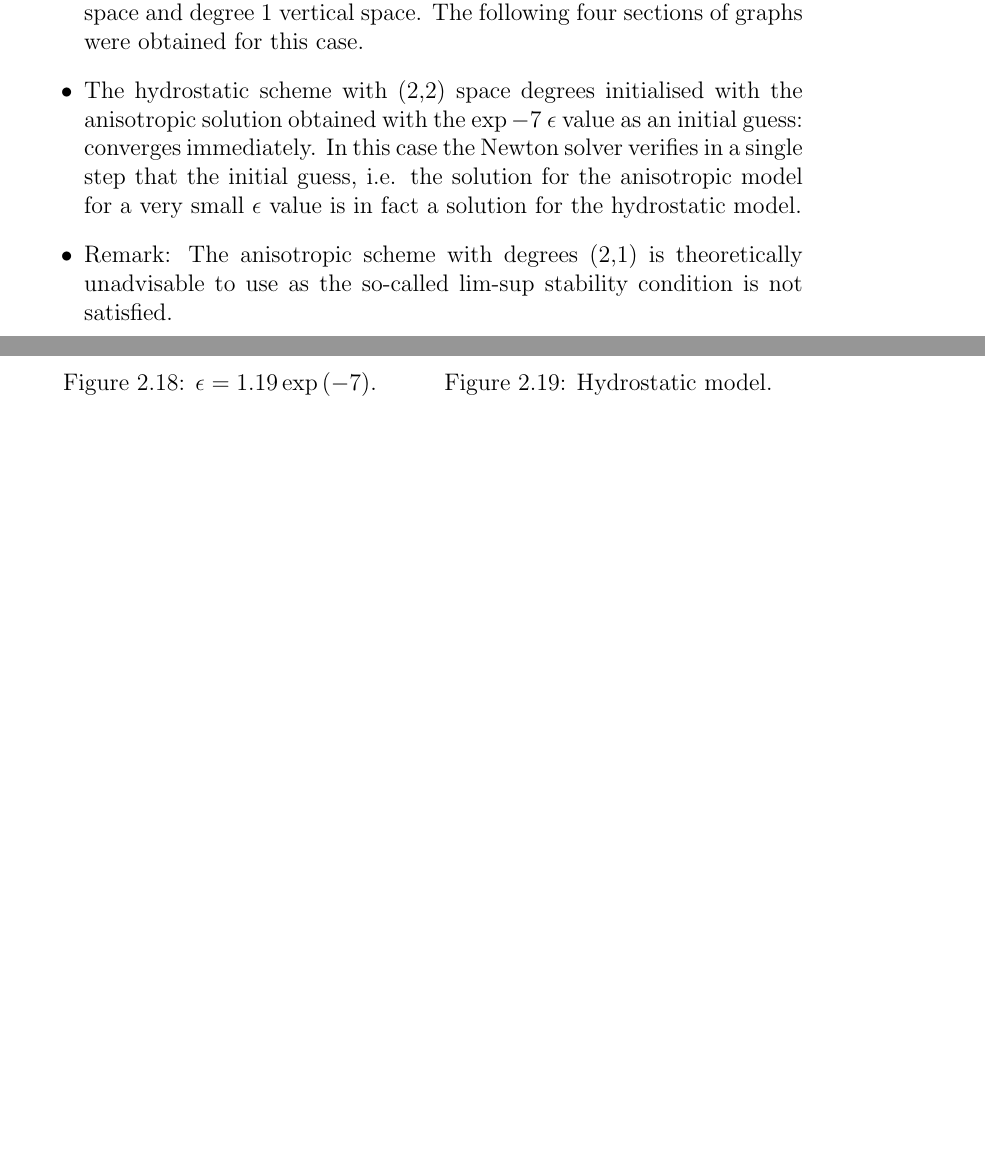
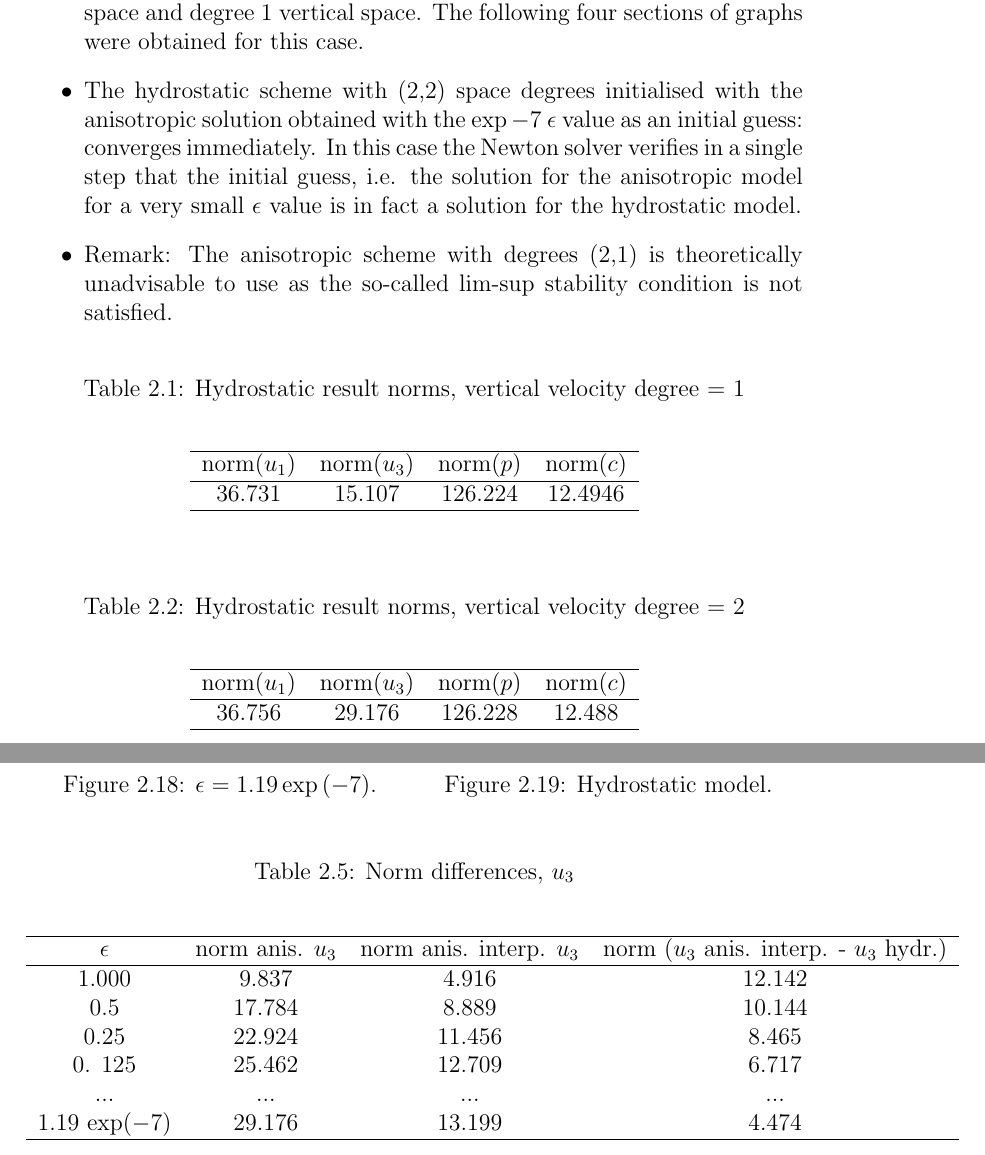
Before and after one commit to msjuhasznora/mathsgitrepo, a LaTeX thesis (year_four/thesis/phd_thesis_nj.tex): two parts of pages 55 and 60 of 109 before the commit and two parts of pages 55 and 61 of 111 after it, joined at a grey line, cut so that both start at the same text, the shorter picture padded with empty space. Compiled offline with pdfLaTeX.

Commit message:
numerical data

```diff
--- a/year_four/thesis/phd_thesis_nj.tex
+++ b/year_four/thesis/phd_thesis_nj.tex
@@ -1431,6 +1431,32 @@ To summarise, we have been able to visualise the convergence of the weak solutio
   \item Remark: The anisotropic scheme with degrees (2,1) is theoretically unadvisable to use as the so-called lim-sup stability condition is not satisfied.
 \end{itemize}
 
+\begin{table}[H]
+\caption{Hydrostatic result norms, vertical velocity degree = 1}
+\begin{center}
+\begin{tabular}{cccc}
+    \hline
+    norm($u_1$) & norm($u_3$) & norm($p$) & norm($c$) \\
+    \hline
+    36.731 & 15.107 & 126.224 & 12.4946 \\
+    \hline
+\end{tabular}
+\end{center}
+\end{table}
+
+\begin{table}[H]
+\caption{Hydrostatic result norms, vertical velocity degree = 2}
+\begin{center}
+\begin{tabular}{cccc}
+    \hline
+    norm($u_1$) & norm($u_3$) & norm($p$) & norm($c$) \\
+    \hline
+     36.756 & 29.176 & 126.228 & 12.488 \\
+    \hline
+\end{tabular}
+\end{center}
+\end{table}
+
 %%% CONVERGENCE RESULT %%%
 \subsection{Visualisation of the convergence result}\label{actualvisualisationsection}
 
@@ -1573,6 +1633,24 @@ To summarise, we have been able to visualise the convergence of the weak solutio
 \end{minipage}
 \end{figure}
 
+\begin{table}[H]
+\caption{Norm differences, $u_3$}
+\begin{center}
+\begin{tabular}{cccc}
+    \hline
+    $\epsilon$ & norm anis. $u_3$ & norm anis. interp. $u_3$ & norm ($u_3$ anis. interp. - $u_3$ hydr.)\\
+    \hline
+    1.000 & 9.837 & 4.916 & 12.142 \\
+    0.5 & 17.784 & 8.889 & 10.144 \\
+    0.25 & 22.924 & 11.456 & 8.465 \\
+    0. 125 & 25.462 & 12.709 & 6.717 \\
+    ... & ... & ... & ... \\
+    1.19 $\exp(-7)$ & 29.176 & 13.199 & 4.474 \\
+    \hline
+\end{tabular}
+\end{center}
+\end{table}
+
 \subsubsection{The tendency of the concentration solution}
 
 \begin{figure}[H]
```
Also changed, not shown: year_four/thesis/phd_thesis_nj.tex (53 more changed lines).
